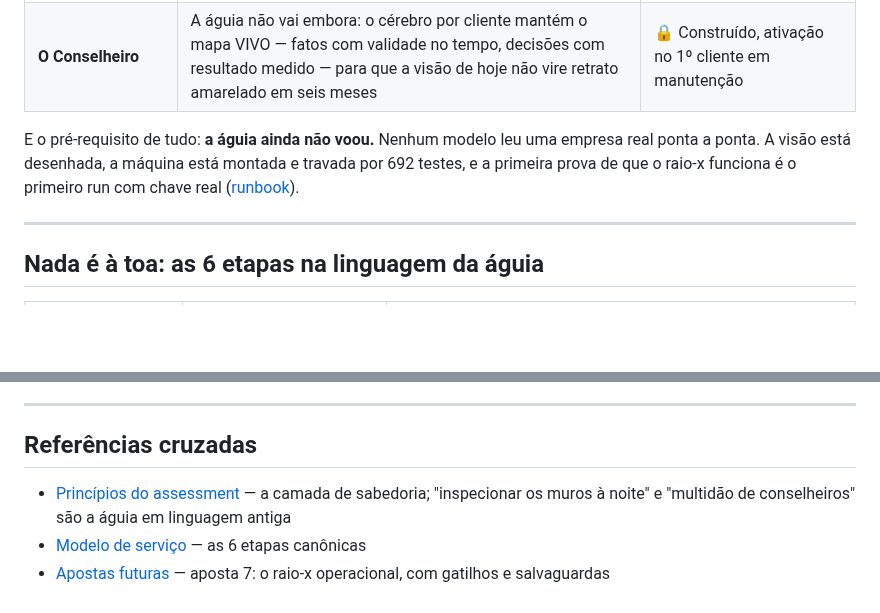
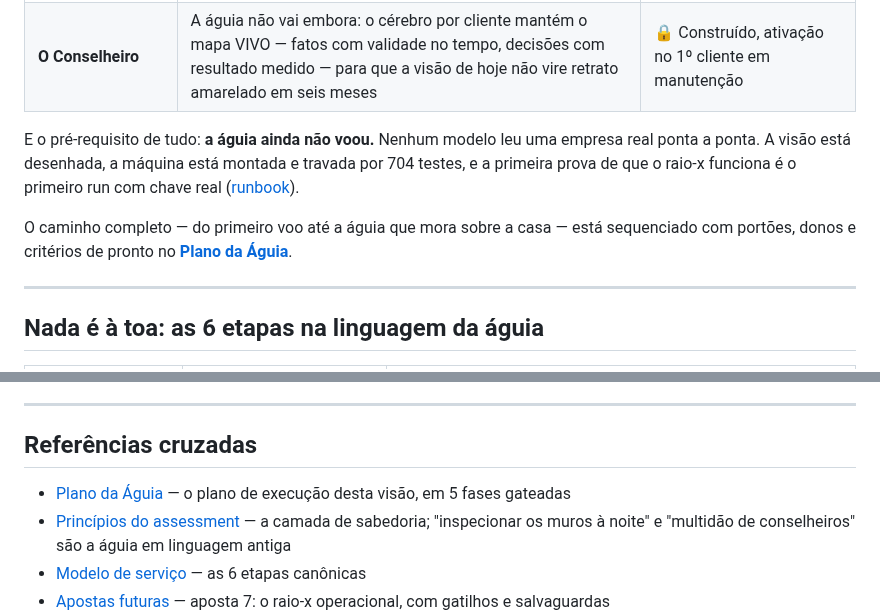
Before and after one commit to DanielMoraesCoca/abba-ops, a Markdown page: 00-identidade/visao-da-aguia.md, 2 parts joined by grey strips. Rendered like a GitHub page; blank space fills up the shorter version.

```diff
--- a/00-identidade/visao-da-aguia.md
+++ b/00-identidade/visao-da-aguia.md
@@ -63,7 +63,9 @@ A parte interpessoal da visão — "essas duas pessoas não se dão bem, e por i
 | **Raio-x operacional** | Ler o escapamento operacional direto (extratos de ERP, logs de processo) em vez de só documentos e entrevistas — a fronteira real da profundidade, e a mais delicada | ⬜ Aposta futura com gatilhos e salvaguardas ([apostas futuras](apostas-futuras.md), aposta 7) |
 | **O Conselheiro** | A águia não vai embora: o cérebro por cliente mantém o mapa VIVO — fatos com validade no tempo, decisões com resultado medido — para que a visão de hoje não vire retrato amarelado em seis meses | 🔒 Construído, ativação no 1º cliente em manutenção |
 
-E o pré-requisito de tudo: **a águia ainda não voou.** Nenhum modelo leu uma empresa real ponta a ponta. A visão está desenhada, a máquina está montada e travada por 692 testes, e a primeira prova de que o raio-x funciona é o primeiro run com chave real ([runbook](../06-ferramentas/runbook-primeiro-run-real.md)).
+E o pré-requisito de tudo: **a águia ainda não voou.** Nenhum modelo leu uma empresa real ponta a ponta. A visão está desenhada, a máquina está montada e travada por 704 testes, e a primeira prova de que o raio-x funciona é o primeiro run com chave real ([runbook](../06-ferramentas/runbook-primeiro-run-real.md)).
+
+O caminho completo — do primeiro voo até a águia que mora sobre a casa — está sequenciado com portões, donos e critérios de pronto no [**Plano da Águia**](../05-interno/plano-da-aguia.md).
 
 ---
 
@@ -96,6 +98,7 @@ Este documento foi escrito e, no dia seguinte, **cada afirmação dele foi verif
 
 ## Referências cruzadas
 
+- [Plano da Águia](../05-interno/plano-da-aguia.md) — o plano de execução desta visão, em 5 fases gateadas
 - [Princípios do assessment](principios-do-assessment.md) — a camada de sabedoria; "inspecionar os muros à noite" e "multidão de conselheiros" são a águia em linguagem antiga
 - [Modelo de serviço](modelo-de-servico.md) — as 6 etapas canônicas
 - [Apostas futuras](apostas-futuras.md) — aposta 7: o raio-x operacional, com gatilhos e salvaguardas
```
Also changed, not shown: 05-interno/plano-da-aguia.md (added, +117 -0 lines), 05-interno/registro-de-decisoes.md (+1 -0 lines).
